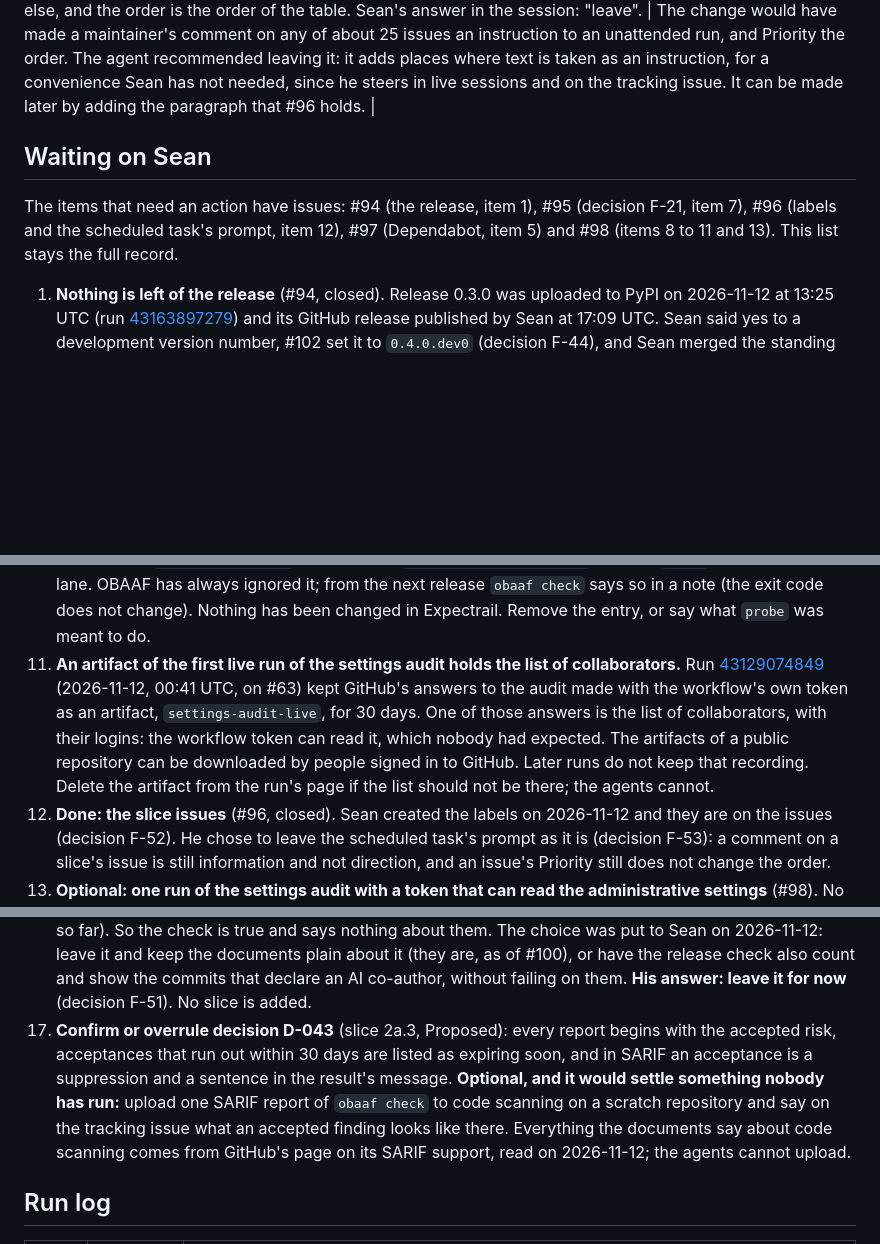
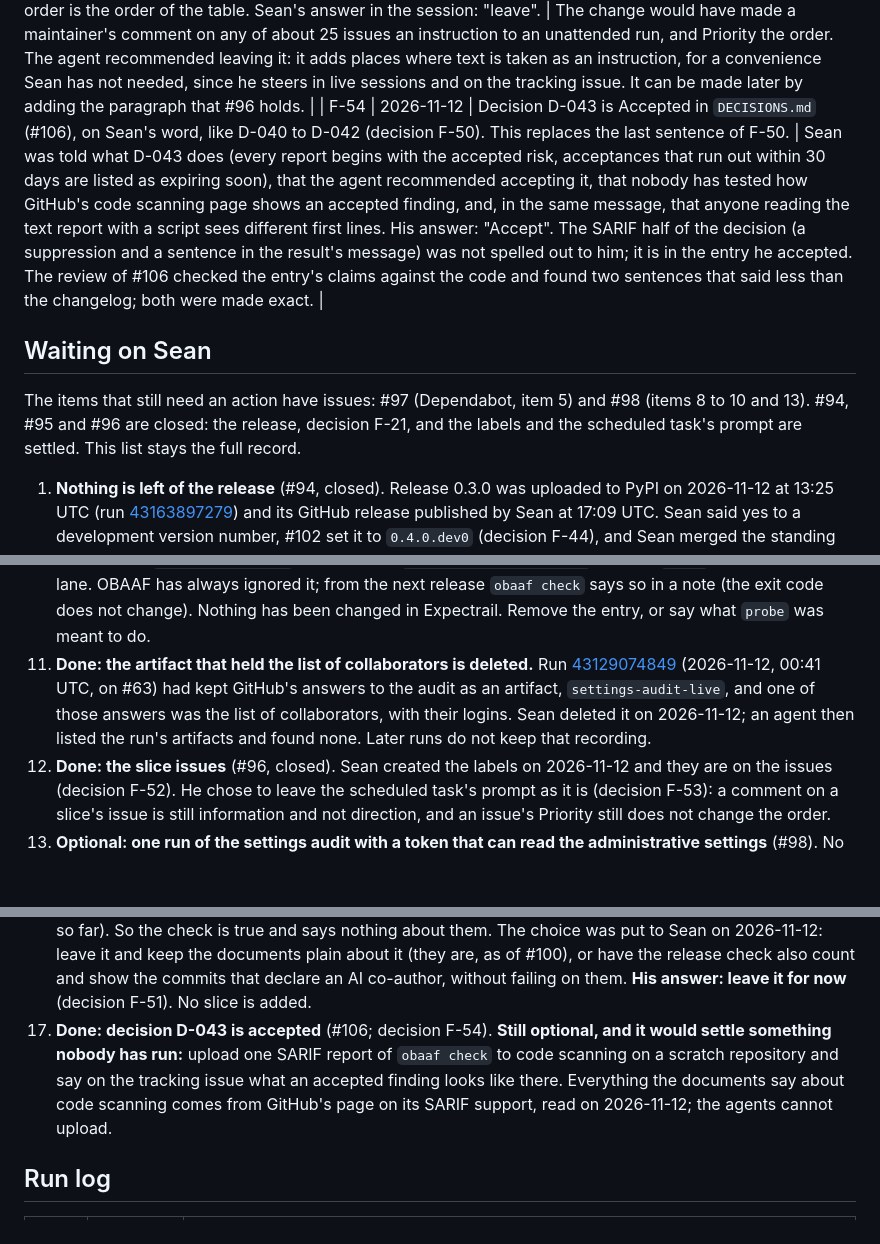
Before and after one commit to Obaaf/OBAAF, a Markdown page: docs/flagship.md, 3 parts joined by grey strips. GitHub-like rendering; blank space fills up the shorter version.

```diff
--- a/docs/flagship.md
+++ b/docs/flagship.md
@@ -305,10 +305,11 @@ The site lives in [`site/`](../site/README.md), is built by `site/build.py`, and
 | F-51 | 2026-11-12 | Three answers from Sean in the session, each to a question put with its cost. (1) The scheduled task keeps running every three hours, "for now". (2) The release's agent check is left as it is, "for now": it does not count commits written with an AI assistant under a maintainer's account, and the documents keep saying so. (3) Decision F-21 is confirmed: new agent workflows are pointed at GitHub Agentic Workflows. | (1) Two runs stopped on the usage limit on 2026-11-12, one after merging and before its report; the agent recommended every six hours while Sean also works in live sessions, said it cannot see his allowance, and Sean chose to keep three. A run that dies after a merge is covered by decision F-43. (2) The agent recommended showing the count of commits that declare an AI co-author, and said that such a line is text the committer writes, so it would count what is declared and prove nothing. Sean chose to leave it; it can be raised again. (3) Sean: "I confirm, especially if it makes onboarding easier." That is also direction for slice 3.3: where `obaaf init` points a team with no agent workflow at GitHub Agentic Workflows, the path it offers has to be the short one. |
 | F-52 | 2026-11-12 | The labels for the slice issues exist and are applied, so the label rules under [Slice issues](#slice-issues) are in force. Sean created the ten labels and said so in the session; the agent read each one back from GitHub before using it. Applied: `core` and one `area:` label on every slice issue, open or closed (#69 to #93); `agent-ready` or `blocked` on the open ones, from the Needs column of the table as it stood with 2a.3 merged; `needs-sean` on #96, #97 and #98. `status:in-progress` is on nothing, because no run held a slice at the time. | The plan asked for a maintainer's word on the tracking issue before any run touched labels; Sean gave it to the agent directly, and this entry is the record the rules ask for. The closed "For Sean" issues (#94, #95) were left without `needs-sean`: they no longer wait for anyone. Slice 2a.4 has no issue yet, so it has no labels; the run that claims it creates the issue and labels it `core`, `area:checker` and `agent-ready`. |
 | F-53 | 2026-11-12 | The scheduled task's prompt is not changed for the slice issues: direction is given on the tracking issue or the standing pull request and nowhere else, and the order is the order of the table. Sean's answer in the session: "leave". | The change would have made a maintainer's comment on any of about 25 issues an instruction to an unattended run, and Priority the order. The agent recommended leaving it: it adds places where text is taken as an instruction, for a convenience Sean has not needed, since he steers in live sessions and on the tracking issue. It can be made later by adding the paragraph that #96 holds. |
+| F-54 | 2026-11-12 | Decision D-043 is Accepted in `DECISIONS.md` (#106), on Sean's word, like D-040 to D-042 (decision F-50). This replaces the last sentence of F-50. | Sean was told what D-043 does (every report begins with the accepted risk, acceptances that run out within 30 days are listed as expiring soon), that the agent recommended accepting it, that nobody has tested how GitHub's code scanning page shows an accepted finding, and, in the same message, that anyone reading the text report with a script sees different first lines. His answer: "Accept". The SARIF half of the decision (a suppression and a sentence in the result's message) was not spelled out to him; it is in the entry he accepted. The review of #106 checked the entry's claims against the code and found two sentences that said less than the changelog; both were made exact. |
 
 ## Waiting on Sean
 
-The items that need an action have issues: #94 (the release, item 1), #95 (decision F-21, item 7), #96 (labels and the scheduled task's prompt, item 12), #97 (Dependabot, item 5) and #98 (items 8 to 11 and 13). This list stays the full record.
+The items that still need an action have issues: #97 (Dependabot, item 5) and #98 (items 8 to 10 and 13). #94, #95 and #96 are closed: the release, decision F-21, and the labels and the scheduled task's prompt are settled. This list stays the full record.
 
 1. **Nothing is left of the release** (#94, closed). Release 0.3.0 was uploaded to PyPI on 2026-11-12 at 13:25 UTC (run [43163897279](https://github.com/Obaaf/OBAAF/actions/runs/43163897279)) and its GitHub release published by Sean at 17:09 UTC. Sean said yes to a development version number, #102 set it to `0.4.0.dev0` (decision F-44), and Sean merged the standing pull request #101 at 19:36 UTC, which put it on `main`. Since then the self-assessment form on the website names the development version, beside a front page that says "Version 0.3" (see "From #102" under item 4). One thing not checked by anyone the agents know of: the line `gh attestation verify obaaf-0.3.0-py3-none-any.whl --repo Obaaf/OBAAF` in the release notes was written by an agent that could not run it.
 2. **Leave draft slice pull requests for the agent to finish.** A slice is a draft until it is reviewed and green (decision F-11). Sean merged #52 to #55 himself; #56 was left as a draft and the agent merged it.
@@ -320,13 +321,13 @@ The items that need an action have issues: #94 (the release, item 1), #95 (decis
 8. **If you want the comparison: run ci-agent-audit** (`pip install ci-agent-audit==0.1.4`, then `ci-agent-audit scan .`) on Expectrail and on OBAAF's `tests/fixtures/workflows/risky/`, and paste the counts on the tracking issue. The agent's session was not allowed to run it (slice 1.3).
 9. **A draft commit said more than it should.** Commit `ab4a177` on the branch `flagship-slice/positioning` (pull request #60) describes a gap in the checker before its fix exists, against decision F-02. The merged text does not, and #60 was squashed so the commit is not in `flagship`. The agent does not rewrite history; delete that branch if you want the commit out of the branch list (it stays reachable from the closed pull request). The gap changes which rules a job gets, not whether it is checked; it was fixed in slice 2d.2a ([#62](https://github.com/Obaaf/OBAAF/pull/62)), so the commit no longer says anything that is not public with its fix.
 10. **Expectrail's `.github/obaaf.yml` gives the job `byo-smoke.yml#byo-smoke` the lane `probe`**, which is not a lane. OBAAF has always ignored it; from the next release `obaaf check` says so in a note (the exit code does not change). Nothing has been changed in Expectrail. Remove the entry, or say what `probe` was meant to do.
-11. **An artifact of the first live run of the settings audit holds the list of collaborators.** Run [43129074849](https://github.com/Obaaf/OBAAF/actions/runs/43129074849) (2026-11-12, 00:41 UTC, on #63) kept GitHub's answers to the audit made with the workflow's own token as an artifact, `settings-audit-live`, for 30 days. One of those answers is the list of collaborators, with their logins: the workflow token can read it, which nobody had expected. The artifacts of a public repository can be downloaded by people signed in to GitHub. Later runs do not keep that recording. Delete the artifact from the run's page if the list should not be there; the agents cannot.
+11. **Done: the artifact that held the list of collaborators is deleted.** Run [43129074849](https://github.com/Obaaf/OBAAF/actions/runs/43129074849) (2026-11-12, 00:41 UTC, on #63) had kept GitHub's answers to the audit as an artifact, `settings-audit-live`, and one of those answers was the list of collaborators, with their logins. Sean deleted it on 2026-11-12; an agent then listed the run's artifacts and found none. Later runs do not keep that recording.
 12. **Done: the slice issues** (#96, closed). Sean created the labels on 2026-11-12 and they are on the issues (decision F-52). He chose to leave the scheduled task's prompt as it is (decision F-53): a comment on a slice's issue is still information and not direction, and an issue's Priority still does not change the order.
 13. **Optional: one run of the settings audit with a token that can read the administrative settings** (#98). No such token has been used, so classic branch protection, secret names, Actions permissions and policies are tested only against answers written by hand, and three readings are taken on trust ([the guide lists them](settings-audit.md#things-the-audit-takes-on-trust)). The agents do not create tokens. With a fine-grained token that has read access to Administration, Secrets, Environments, Actions and Contents for this repository: `GH_TOKEN=... obaaf audit --repo Obaaf/OBAAF --record recording`, then look through `recording/responses.json` before sharing it, because it holds the collaborators' logins.
 14. **Done: decisions F-38 and F-39 are confirmed** (decision D-041 in `DECISIONS.md`, Accepted on 2026-11-12 with D-040 and D-042; #105, plan decision F-50). What it means in practice has not changed: a gate that used a v0.1 baseline or an owner-less ignore entry goes red on upgrade past 0.3.0 until `obaaf baseline migrate` is run and each ignore entry has an `owner:` line (item 15 for Expectrail).
 15. **When Expectrail moves its OBAAF pin past slice 2a.1, its gate goes red until two things are done there**, both yours under its `AGENTS.md` because they touch the baseline: `obaaf baseline migrate .github/obaaf-baseline.json --owner … --reason … --expires …` (38 findings carried over on a copy of its files at `16edb91`), and an `owner:` line on the one entry under `ignore:` in `.github/obaaf.yml`. Nothing has been changed in Expectrail, and its pin (`d014b63`) is not affected until it moves.
 16. **What the release's agent check does and does not show for this repository** (decision F-42). `obaaf verify release` passed its agent-history check for 0.3.0 with 0 agent commits out of 175. It counts commits that came through OBAAF's own agent lane. This repository has no such lane in use: the flagship agents commit and merge under Sean's account, with a `Co-Authored-By: Claude` line (91 commits so far). So the check is true and says nothing about them. The choice was put to Sean on 2026-11-12: leave it and keep the documents plain about it (they are, as of #100), or have the release check also count and show the commits that declare an AI co-author, without failing on them. **His answer: leave it for now** (decision F-51). No slice is added.
-17. **Confirm or overrule decision D-043** (slice 2a.3, Proposed): every report begins with the accepted risk, acceptances that run out within 30 days are listed as expiring soon, and in SARIF an acceptance is a suppression and a sentence in the result's message. **Optional, and it would settle something nobody has run:** upload one SARIF report of `obaaf check` to code scanning on a scratch repository and say on the tracking issue what an accepted finding looks like there. Everything the documents say about code scanning comes from GitHub's page on its SARIF support, read on 2026-11-12; the agents cannot upload.
+17. **Done: decision D-043 is accepted** (#106; decision F-54). **Still optional, and it would settle something nobody has run:** upload one SARIF report of `obaaf check` to code scanning on a scratch repository and say on the tracking issue what an accepted finding looks like there. Everything the documents say about code scanning comes from GitHub's page on its SARIF support, read on 2026-11-12; the agents cannot upload.
 
 ## Run log
 
```
Also changed, not shown: other parts of docs/flagship.md (+4 -3 lines).
